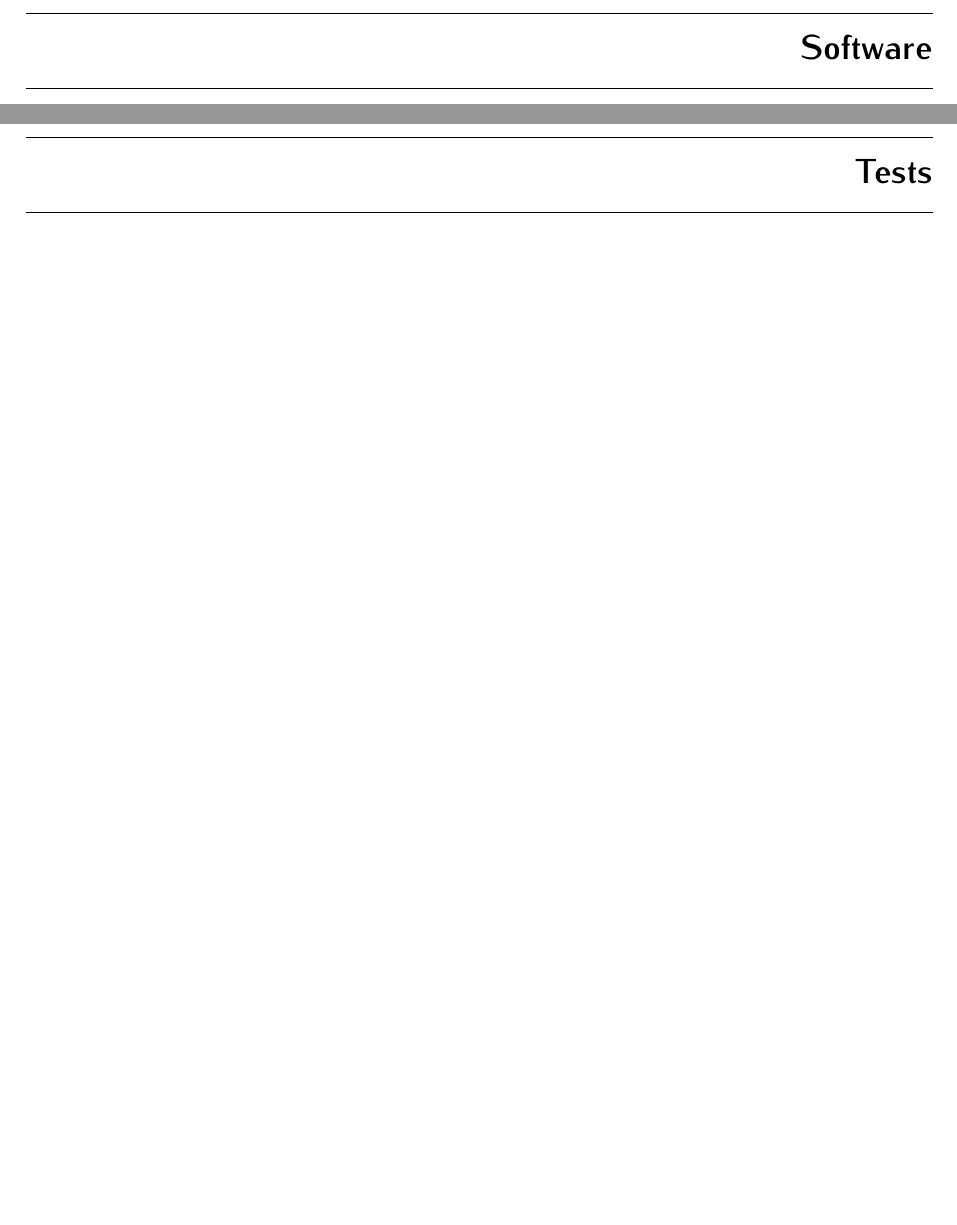
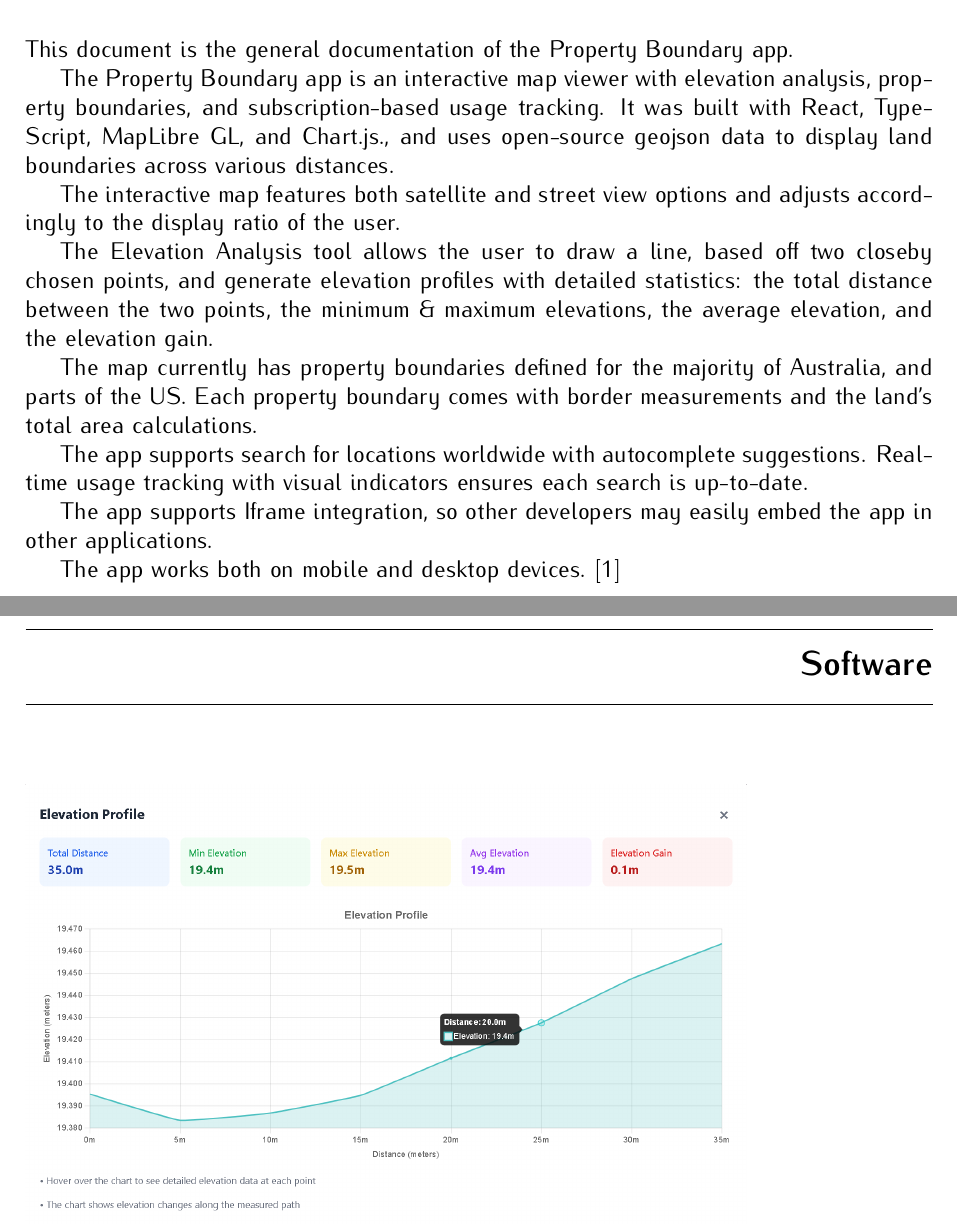
Before and after one commit to Syren0914/Australia-property-boundary-v.3, a LaTeX book (doc/main.tex, which reads doc/chapters/introduction.tex): two parts of pages 13 and 15 of 17 before the commit and two parts of pages 11 and 13 of 17 after it, joined at a grey line, cut at the place of the change, the shorter picture padded with empty space. Compiled offline with pdfLaTeX.

Commit message:
Add introduction

```diff
--- a/doc/chapters/introduction.tex
+++ b/doc/chapters/introduction.tex
@@ -14,3 +14,19 @@
 %
 
 \chapter{Introduction} \label{ch:introduction}
+
+This document is the general documentation of the Property Boundary app.
+
+The Property Boundary app is an interactive map viewer with elevation analysis, property boundaries, and subscription-based usage tracking. It was built with React, TypeScript, MapLibre GL, and Chart.js., and uses open-source geojson data to display land boundaries across various distances.
+
+The interactive map features both satellite and street view options and adjusts accordingly to the display ratio of the user.
+
+The Elevation Analysis tool allows the user to draw a line, based off two closeby chosen points, and generate elevation profiles with detailed statistics: the total distance between the two points, the minimum \& maximum elevations, the average elevation, and the elevation gain.
+
+The map currently has property boundaries defined for the majority of Australia, and parts of the US. Each property boundary comes with border measurements and the land's total area calculations.
+
+The app supports search for locations worldwide with autocomplete suggestions. Real-time usage tracking with visual indicators ensures each search is up-to-date.
+
+The app supports Iframe integration, so other developers may easily embed the app in other applications.
+
+The app works both on mobile and desktop devices. \cite{github}
```
Also changed, not shown: doc/chapters/software.tex (+2 -0 lines), doc/figures/elevation_profile.png (added), doc/prop-boundary-doc-v1.0.pdf.
